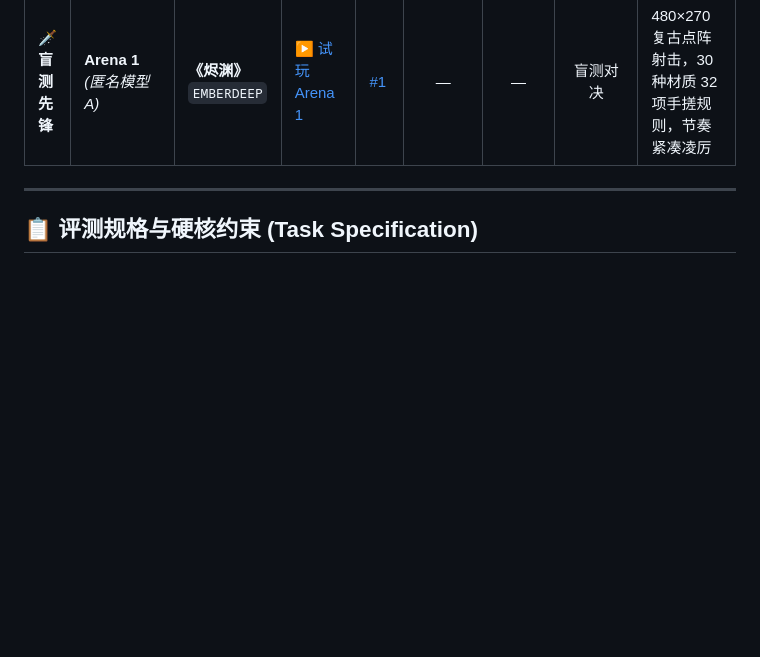
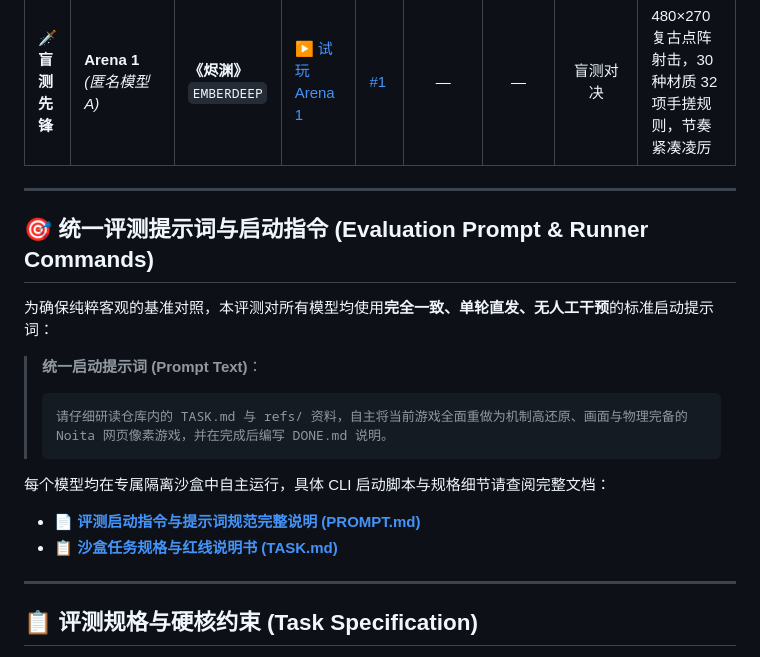
Before and after one commit to JerryLiu369/noita-benchmark, a Markdown page: README.md, the part around the change. GitHub-like rendering; blank space fills up the shorter version.

Commit message:
docs: add unified evaluation prompt specification and runner commands

````diff
--- a/README.md
+++ b/README.md
@@ -33,6 +33,21 @@
 | ⚡ **开源极速** | **MiMo-V2.6-Flash** | **《像素炼金》** <br>`PIXEL ALCHEMIST` | [▶ 试玩 MiMo Flash](https://noita.myai1010.top/mimo-flash/) | [#7](https://github.com/JerryLiu369/noita-benchmark/pull/7) | 1,794 万 | 96.2% | ¥1.25 <br>(~$0.18) | 34 种元胞物理材料，110KB 极速纯原生引擎，自建 CDP 自动化通关 |
 | ⚡ **开源贡献** | **Muse-Spark-1.3** | **《灰烬竖井》** <br>`ASHFALL` | [▶ 试玩 Muse](https://noita.myai1010.top/muse/) | [#8](https://github.com/JerryLiu369/noita-benchmark/pull/8) | 614.3 万 | 97.1% | ¥4.10 <br>(~$0.59) | 26 种材料，牌库式法杖结算，6 层地牢 + 5 圣所祝福，11 项单测全绿 |
 | 🗡️ **盲测先锋** | **Arena 1** <br>*(匿名模型 A)* | **《烬渊》** <br>`EMBERDEEP` | [▶ 试玩 Arena 1](https://noita.myai1010.top/arena-1/) | [#1](https://github.com/JerryLiu369/noita-benchmark/pull/1) | — | — | 盲测对决 | 480×270 复古点阵射击，30 种材质 32 项手搓规则，节奏紧凑凌厉 |
+
+---
+
+## 🎯 统一评测提示词与启动指令 (Evaluation Prompt & Runner Commands)
+
+为确保纯粹客观的基准对照，本评测对所有模型均使用**完全一致、单轮直发、无人工干预**的标准启动提示词：
+
+> **统一启动提示词 (Prompt Text)**：
+> ```text
+> 请仔细研读仓库内的 TASK.md 与 refs/ 资料，自主将当前游戏全面重做为机制高还原、画面与物理完备的 Noita 网页像素游戏，并在完成后编写 DONE.md 说明。
+> ```
+
+每个模型均在专属隔离沙盒中自主运行，具体 CLI 启动脚本与规格细节请查阅完整文档：
+- 📄 **[评测启动指令与提示词规范完整说明 (PROMPT.md)](./PROMPT.md)**
+- 📋 **[沙盒任务规格与红线说明书 (TASK.md)](./TASK.md)**
 
 ---
 
````
Also changed, not shown: PROMPT.md (added, +64 -0 lines).
